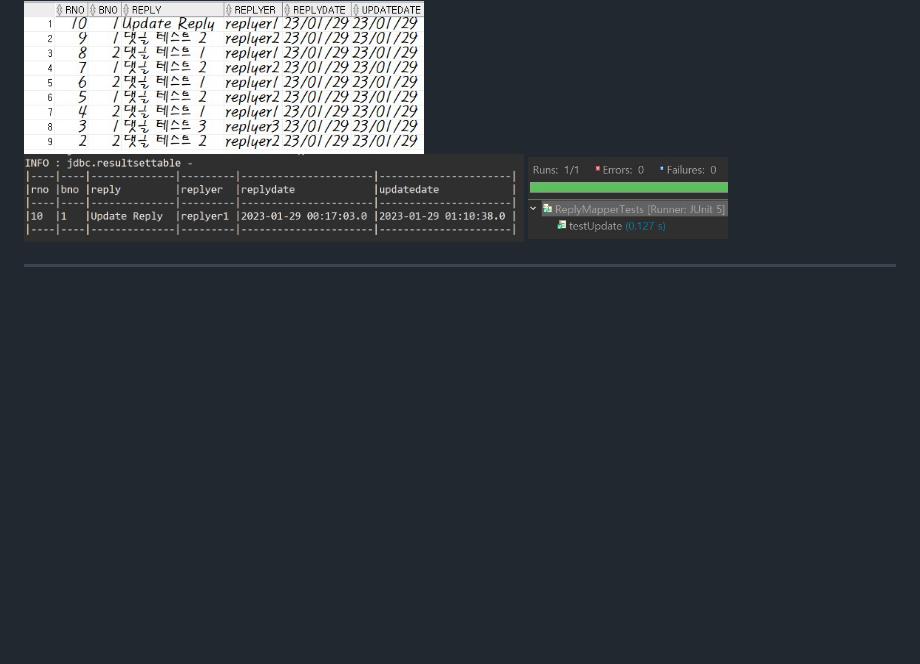
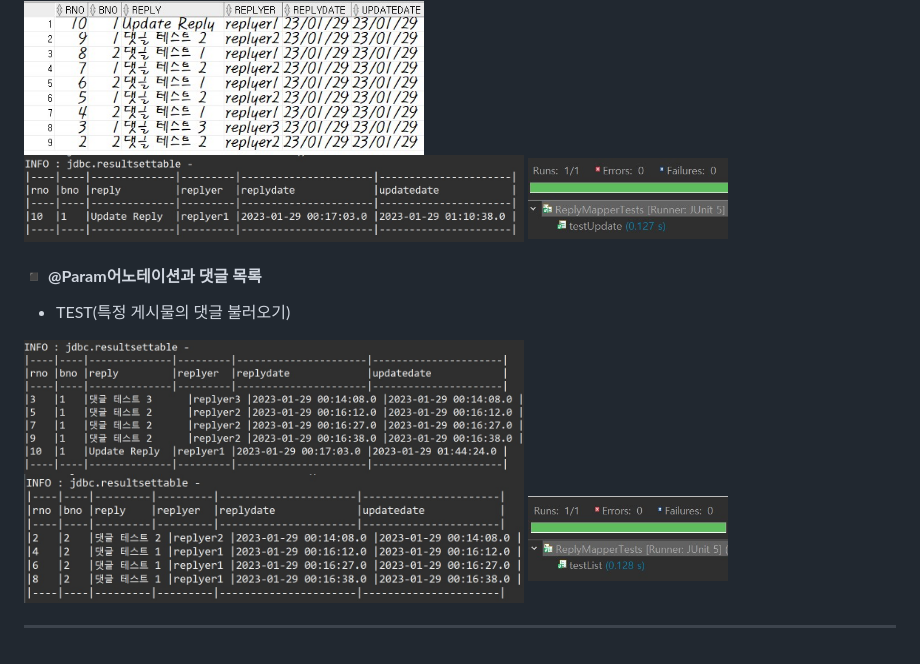
Before and after one commit to MyeongHyeonYoo/Ajax, a Markdown page: README.md, the part around the change. Drawn GitHub-style; pictures changed too: img/JUnit_testList.jpg (added), img/console_@Param_check.jpg (added), img/console_@Param_check2.jpg (added); blank space fills up the shorter version.

Commit message:
Check @Param   ▶ XML에서 #{bno}가 @Param("bno")와 매칭되어 사용

```diff
--- a/README.md
+++ b/README.md
@@ -72,4 +72,10 @@ SELECT * FROM tbl_reply ORDER BY rno DESC;
 <img src="img/console_testUpdate.jpg" width="500" height="120">
 <img src="img/JUnit_testUpdate.jpg" width="200" height="100">
 
+#### ◾ **@Param어노테이션과 댓글 목록**
+- TEST(특정 게시물의 댓글 불러오기)<br>
+<img src="img/console_@Param_check.jpg" width="500" height="120">
+<img src="img/console_@Param_check2.jpg" width="500" height="120">
+<img src="img/JUnit_testList.jpg" width="200" height="100">
+
 ---
```
Also changed, not shown: 6 other files.
